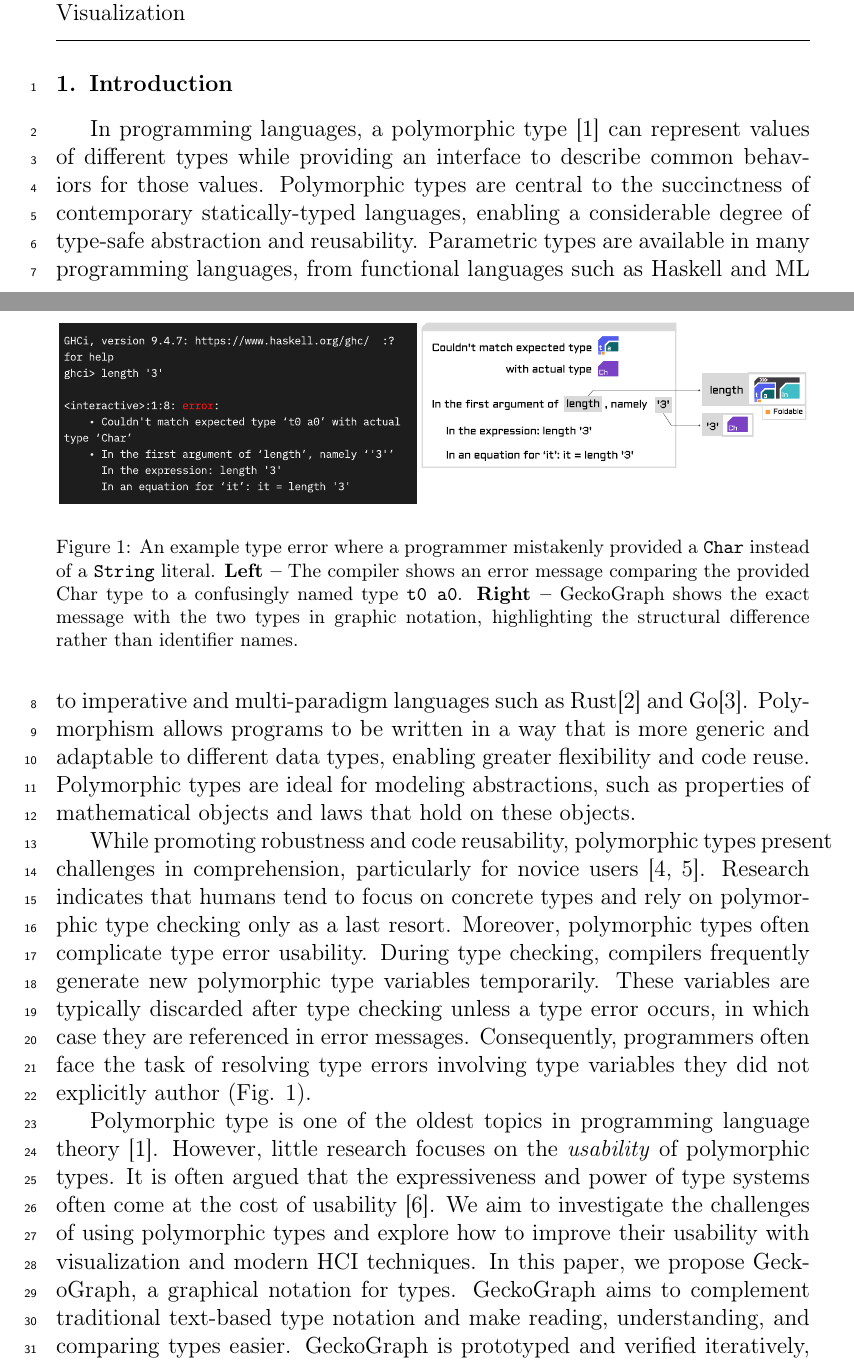
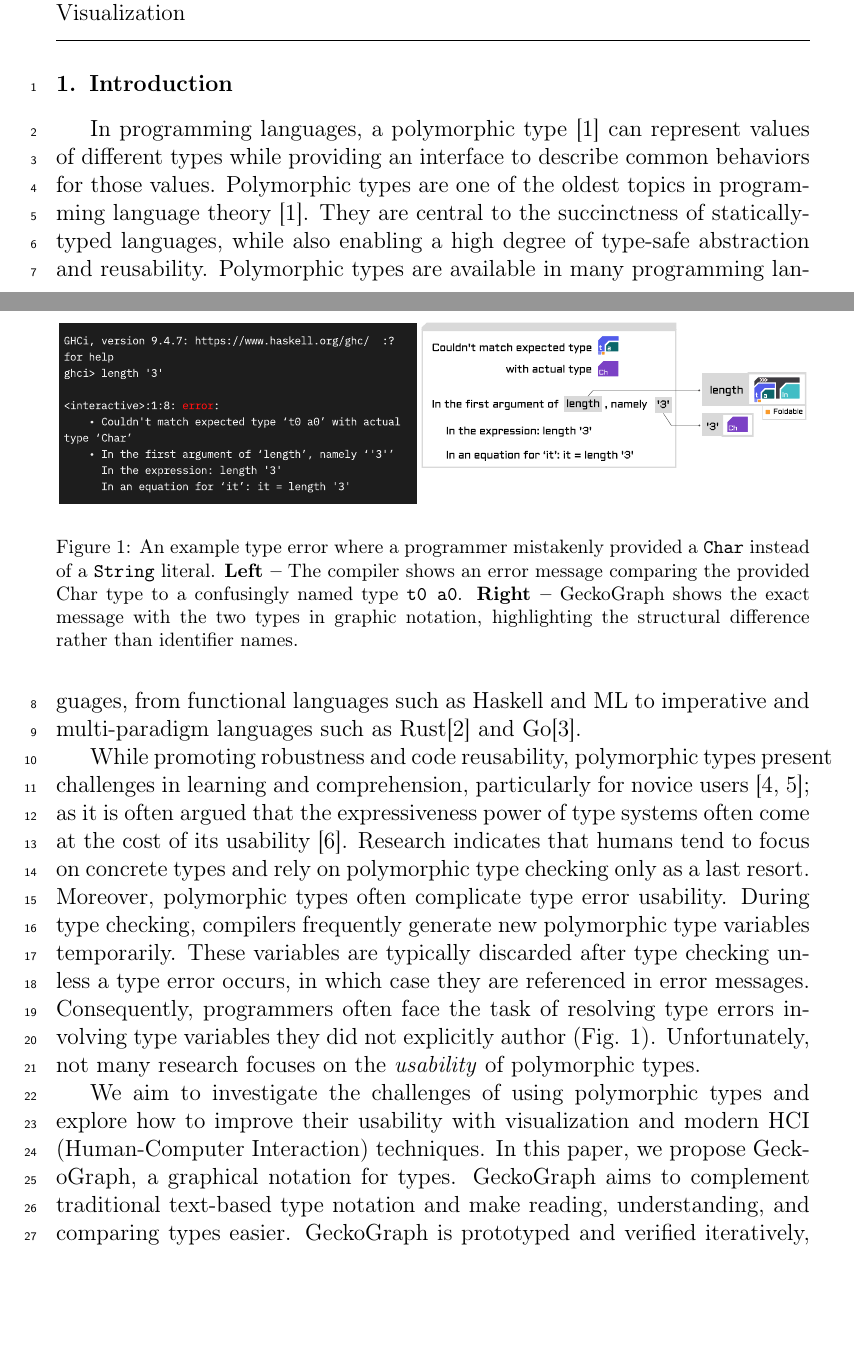
Before and after one commit to maybetonyfu/gecko-jcl, a LaTeX paper (main.tex): two parts of pages 1 and 2 of 33 before the commit and two parts of pages 1 and 2 of 32 after it, joined at a grey line, cut so that both start at the same text, the shorter picture padded with empty space. Compiled offline with pdfLaTeX.

Commit message:
Resturcture intro

```diff
--- a/main.tex
+++ b/main.tex
@@ -68,17 +68,18 @@ Polymorphic Types \sep Functional Programming \sep Visual Languages \sep Visuali
 \linenumbers
 
 \section{Introduction} \label{sec:intro}
-In programming languages, a polymorphic type \cite{Cardelli1987-fp} can represent values of different types while providing an interface to describe common behaviors for those values. Polymorphic types are central to the succinctness of contemporary statically-typed languages, enabling a considerable degree of type-safe abstraction and reusability. Parametric types are available in many programming languages, from functional languages such as Haskell and ML to imperative and multi-paradigm languages such as Rust\cite{Klabnik_undated-wx} and Go\cite{Griesemer_undated-ff}. Polymorphism allows programs to be written in a way that is more generic and adaptable to different data types, enabling greater flexibility and code reuse. Polymorphic types are ideal for modeling abstractions, such as properties of mathematical objects and laws that hold on these objects.
+In programming languages, a polymorphic type \cite{Cardelli1987-fp} can represent values of different types while providing an interface to describe common behaviors for those values. Polymorphic types are one of the oldest topics in programming language theory \cite{Cardelli1987-fp}. They are central to the succinctness of statically-typed languages, while also enabling a high degree of type-safe abstraction and reusability. Polymorphic types are available in many programming languages, from functional languages such as Haskell and ML to imperative and multi-paradigm languages such as Rust\cite{Klabnik_undated-wx} and Go\cite{Griesemer_undated-ff}.
 
-While promoting robustness and code reusability, polymorphic types present challenges in comprehension, particularly for novice users \cite{Jun2000-ec, Jun2000-yu}. Research indicates that humans tend to focus on concrete types and rely on polymorphic type checking only as a last resort. Moreover, polymorphic types often complicate type error usability. During type checking, compilers frequently generate new polymorphic type variables temporarily. These variables are typically discarded after type checking unless a type error occurs, in which case they are referenced in error messages. Consequently, programmers often face the task of resolving type errors involving type variables they did not explicitly author (Fig. \ref{fig:example-foldable}).
+% Polymorphism allows programs to be written in a way that is more generic and adaptable to different data types, enabling greater flexibility and code reuse. Polymorphic types are ideal for modeling abstractions, such as properties of mathematical objects and laws that hold on these objects.
 
+While promoting robustness and code reusability, polymorphic types present challenges in learning and comprehension, particularly for novice users \cite{Jun2000-ec, Jun2000-yu}; as it is often argued that the expressiveness power of type systems often come at the cost of its usability~\cite{Hage2020-hg}. Research indicates that humans tend to focus on concrete types and rely on polymorphic type checking only as a last resort. Moreover, polymorphic types often complicate type error usability. During type checking, compilers frequently generate new polymorphic type variables temporarily. These variables are typically discarded after type checking unless a type error occurs, in which case they are referenced in error messages. Consequently, programmers often face the task of resolving type errors involving type variables they did not explicitly author (Fig. \ref{fig:example-foldable}). Unfortunately, not many research focuses on the \textit{usability} of polymorphic types.
 
 \begin{figure}[]
   \includegraphics[width=\linewidth]{figures/Foldable}
   \caption{\label{fig:example-foldable} An example type error where a programmer mistakenly provided a \texttt{Char} instead of a \texttt{String} literal. \textbf{Left --} The compiler shows an error message comparing the provided Char type to a confusingly named type \texttt{t0 a0}. \textbf{Right --} GeckoGraph shows the exact message with the two types in graphic notation, highlighting the structural difference rather than identifier names.}
 \end{figure}
 
-Polymorphic type is one of the oldest topics in programming language theory \cite{Cardelli1987-fp}. However, little research focuses on the \textit{usability} of polymorphic types. It is often argued that the expressiveness and power of type systems often come at the cost of usability~\cite{Hage2020-hg}. We aim to investigate the challenges of using polymorphic types and explore how to improve their usability with visualization and modern HCI techniques. In this paper, we propose GeckoGraph, a graphical notation for types. GeckoGraph aims to complement traditional text-based type notation and make reading, understanding, and comparing types easier. GeckoGraph is prototyped and verified iteratively, leading to a design with visual clarity applicable to many programming contexts. Our study evaluating 714 participants' ability to solve a series of programming challenges using GeckoGraph versus text-based type annotation is, to our knowledge, the largest controlled user study of a functional programming tool or concept. The study results show that GeckoGraph helps improve programmers' ability to succeed in resolving the programming challenges, especially for novice programmers.
+ We aim to investigate the challenges of using polymorphic types and explore how to improve their usability with visualization and modern HCI (Human-Computer Interaction) techniques. In this paper, we propose GeckoGraph, a graphical notation for types. GeckoGraph aims to complement traditional text-based type notation and make reading, understanding, and comparing types easier. GeckoGraph is prototyped and verified iteratively, leading to a design with visual clarity applicable to many programming contexts. Our study evaluating 714 participants' ability to solve a series of programming challenges using GeckoGraph versus text-based type annotation is, to our knowledge, the largest controlled user study of a functional programming tool or concept. The study results show that GeckoGraph helps improve programmers' ability to succeed in resolving the programming challenges, especially for novice programmers.
 
 \section{GeckoGraph}
 
```
Also changed, not shown: main.tex (2 more changed lines).
